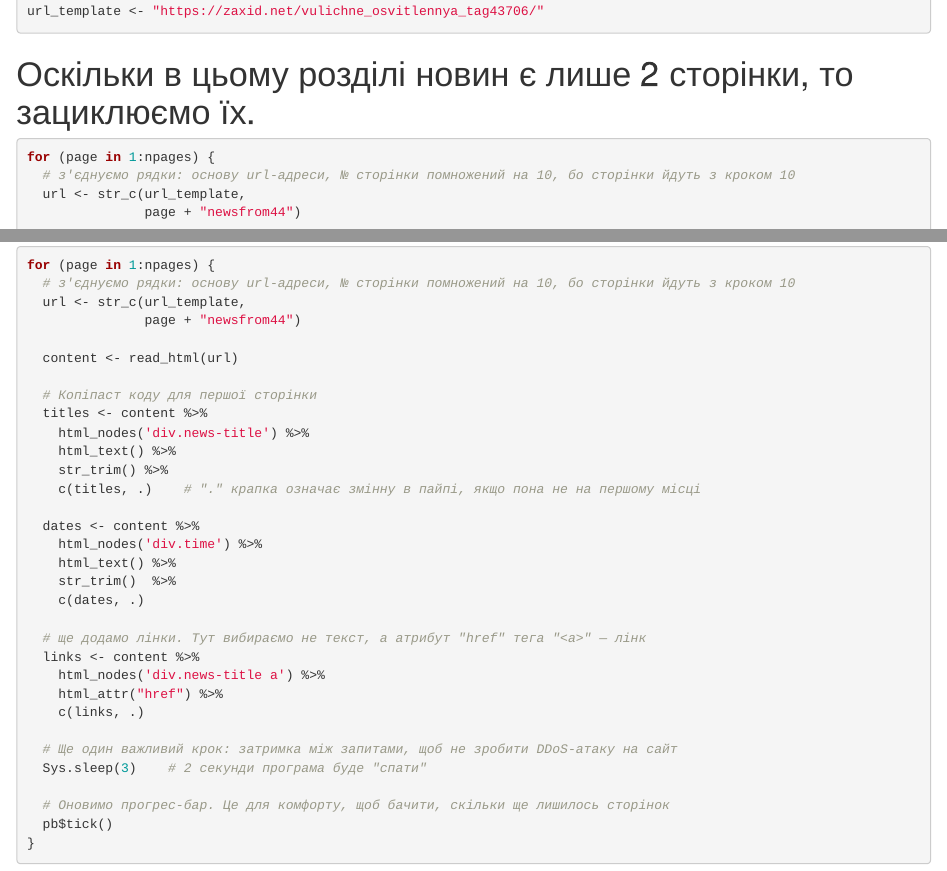
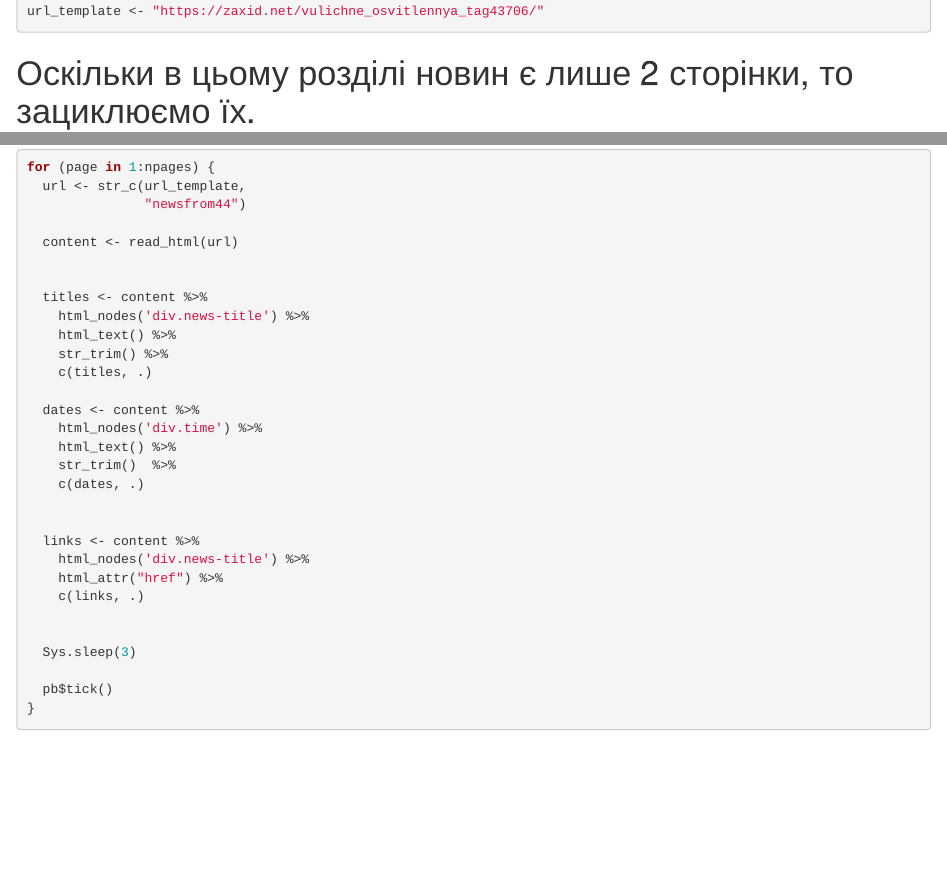
Before and after one commit to ilonazaiats/djcourse, an R Markdown document (WebScraping.rmd): the page in a window 1100 px wide, from 1880 px down before the commit and from 2090 px down after it, so that both start at the same text, and a second part further down, joined at a grey line. Rendered offline with R 4.5, knitr and Pandoc, with nearby package versions; some code elsewhere in the file could not run offline.

Commit message:
Update WebScraping.rmd

````diff
--- a/WebScraping.rmd
+++ b/WebScraping.rmd
@@ -70,18 +73,17 @@ url_template <- "https://zaxid.net/vulichne_osvitlennya_tag43706/"
 # Оскільки в цьому розділі новин є лише 2 сторінки, то зациклюємо їх.
 ```{r}
 for (page in 1:npages) {
-  # з'єднуємо рядки: основу url-адреси, № сторінки помножений на 10, бо сторінки йдуть з кроком 10
   url <- str_c(url_template,
-               page + "newsfrom44")
+               "newsfrom44")
 
   content <- read_html(url)
 
-  # Копіпаст коду для першої сторінки
+
   titles <- content %>%
     html_nodes('div.news-title') %>%
     html_text() %>%
     str_trim() %>%
-    c(titles, .)    # "." крапка означає змінну в пайпі, якщо пона не на першому місці
+    c(titles, .)
 
   dates <- content %>%
     html_nodes('div.time') %>%
@@ -89,15 +91,14 @@ for (page in 1:npages) {
     str_trim()  %>%
     c(dates, .)
 
-  # ще додамо лінки. Тут вибираємо не текст, а атрибут "href" тега "<a>" — лінк
+
   links <- content %>%
-    html_nodes('div.news-title a') %>%
+    html_nodes('div.news-title') %>%
     html_attr("href") %>%
     c(links, .)
 
-  # Ще один важливий крок: затримка між запитами, щоб не зробити DDoS-атаку на сайт
-  Sys.sleep(3)    # 2 секунди програма буде "спати"
 
-  # Оновимо прогрес-бар. Це для комфорту, щоб бачити, скільки ще лишилось сторінок
+  Sys.sleep(3)
+
   pb$tick()
 }
````
Also changed, not shown: WebScraping.rmd (3 more changed lines).
